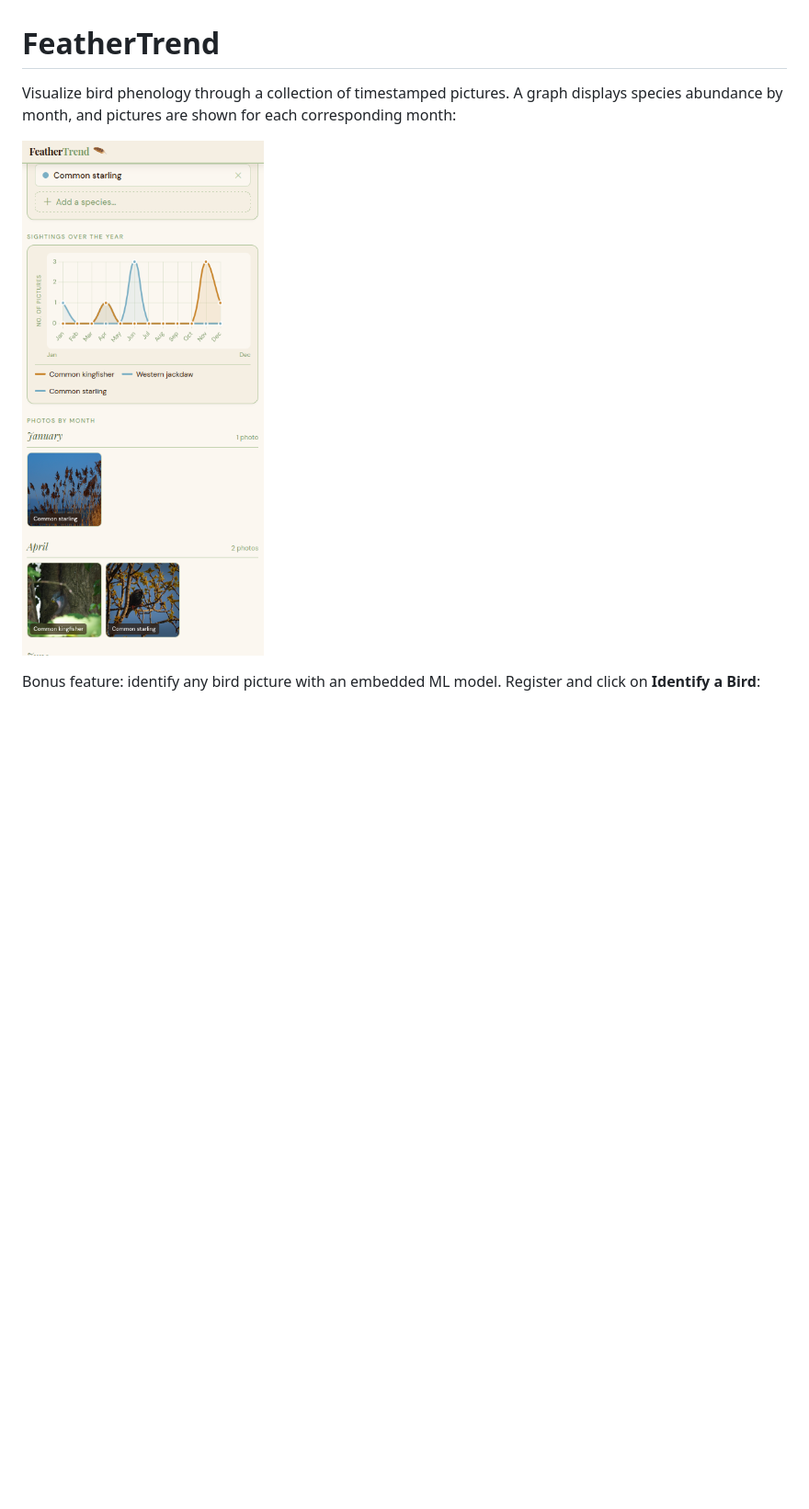
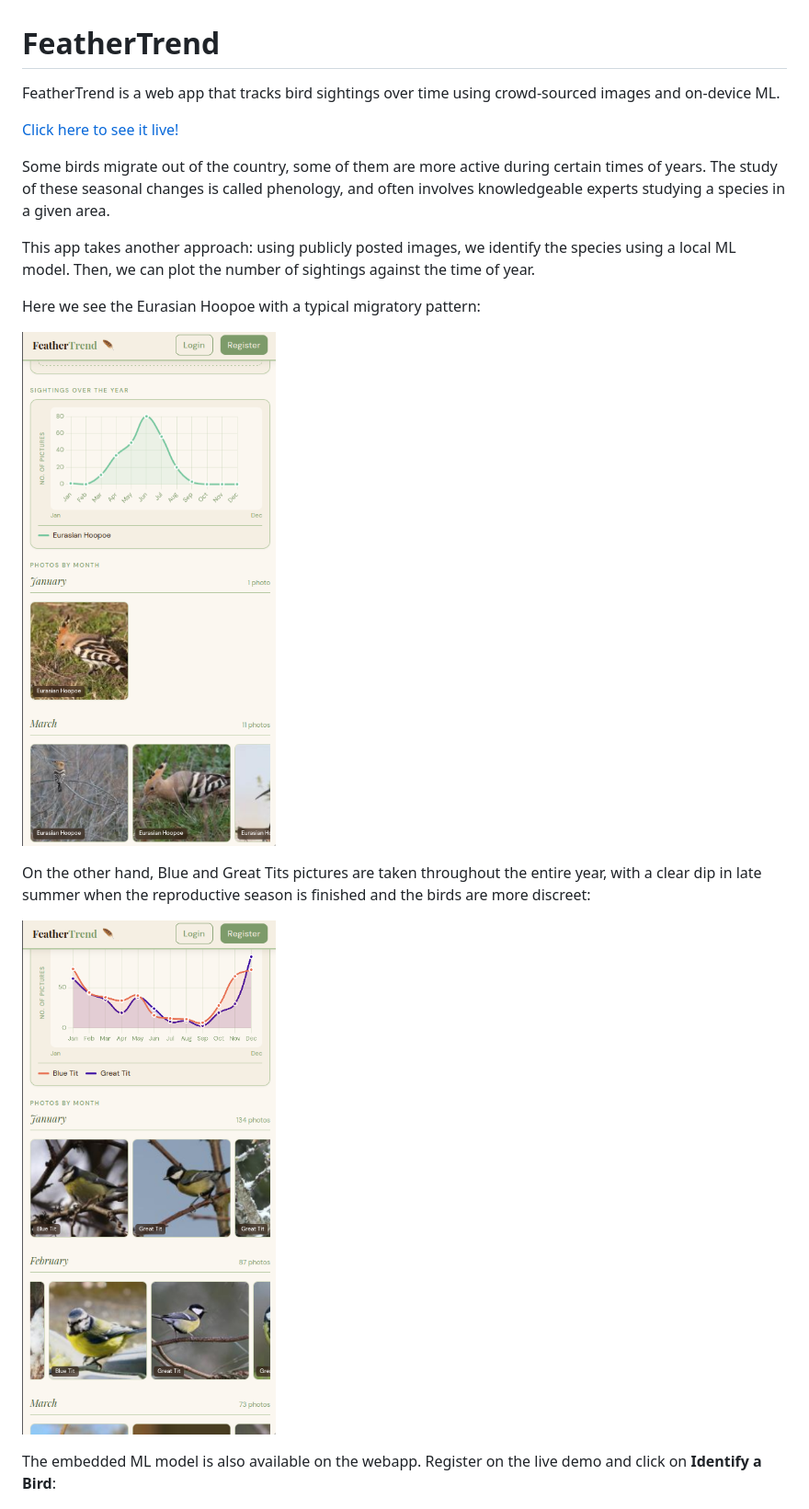
Before and after one commit to GregoireDelannoy/FeatherTrend, a Markdown page: Readme.md, the part around one of its changes. Shown at 92% size. Drawn GitHub-style; pictures changed too: screenshot_all_year.png (added), screenshot_migratory.png (added), webapp_screenshot.png (deleted); blank space fills up the shorter version.

Commit message:
doc: Make ReadMe more clear + add small help/Call To Action at the top of trends page

```diff
--- a/Readme.md
+++ b/Readme.md
@@ -1,10 +1,23 @@
 # FeatherTrend
 
-Visualize bird phenology through a collection of timestamped pictures. A graph displays species abundance by month, and pictures are shown for each corresponding month:
+FeatherTrend is a web app that tracks bird sightings over time using crowd-sourced images and on-device ML.
 
-![Webapp mobile screenshot](webapp_screenshot.png)
+[Click here to see it live!](https://feathertrend.gregoiredelannoy.fr)
 
-Bonus feature: identify any bird picture with an embedded ML model. Register and click on **Identify a Bird**:
+Some birds migrate out of the country, some of them are more active during certain times of years. The study of these seasonal changes is called phenology, and often involves knowledgeable experts studying a species in a given area.
+
+This app takes another approach: using publicly posted images, we identify the species using a local ML model. Then, we can plot the number of sightings against the time of year.
+
+Here we see the Eurasian Hoopoe with a typical migratory pattern:
+
+![Migratory species](screenshot_migratory.png)
+
+On the other hand, Blue and Great Tits pictures are taken throughout the entire year, with a clear dip in late summer when the reproductive season is finished and the birds are more discreet:
+
+![Sedentary species](screenshot_all_year.png)
+
+
+The embedded ML model is also available on the webapp. Register on the live demo and click on **Identify a Bird**:
 
 ![Identification screenshot](identify_screenshot.png)
 
```
Also changed, not shown: other parts of Readme.md (+18 -13 lines), 2 other files.
